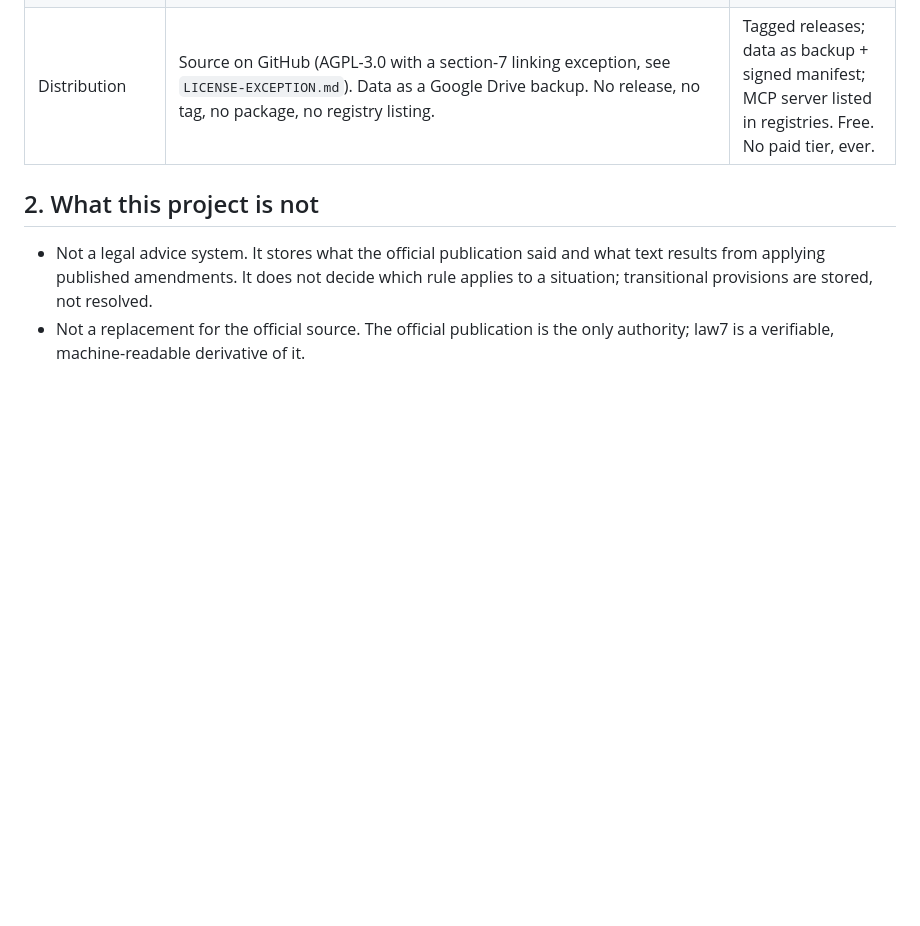
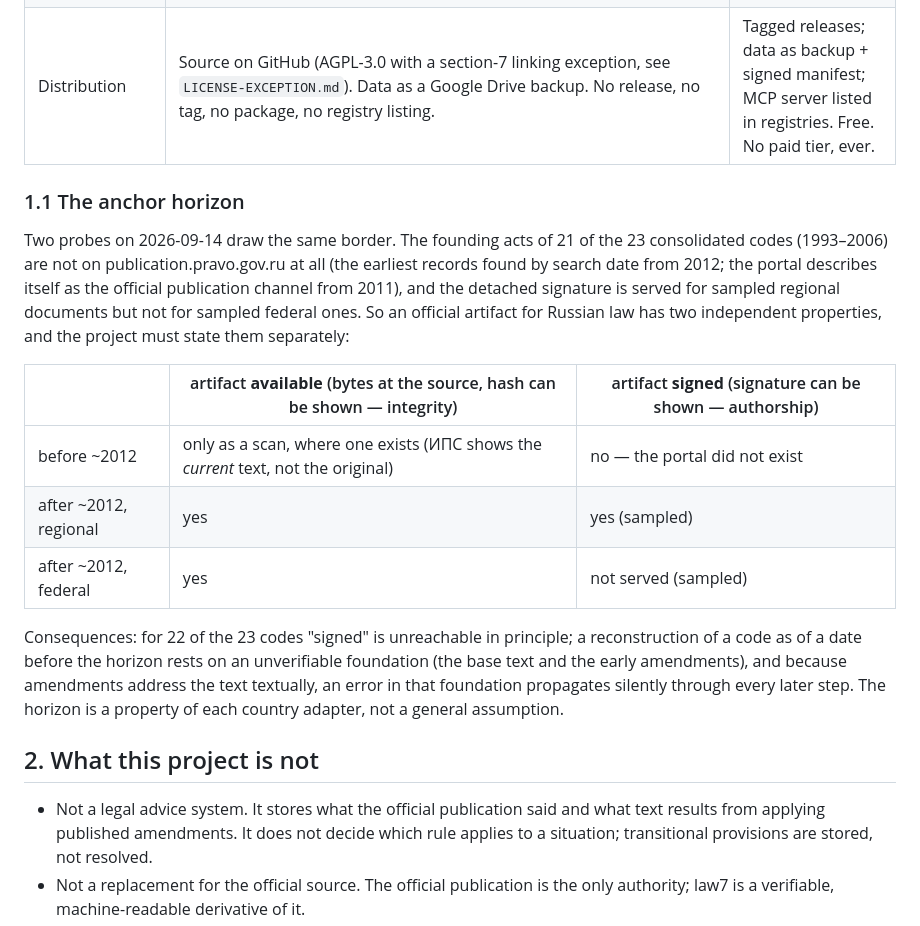
Before and after one commit to mikhashev/law7, a Markdown page: docs/SCOPE.md, the part around the change. GitHub-like rendering; blank space fills up the shorter version.

Commit message:
docs: name the anchor horizon; split "anchored" into available and signed
Two probes on 2026-09-14 draw one border: the founding acts of 21 of 23
codes (1993-2006) are not on publication.pravo.gov.ru (earliest records
found: 2012), and the detached signature is served for sampled regional
documents but not federal ones. SCOPE 1.1 states the two independent
properties of an official artifact - available (bytes and hash) and
signed (signature) - as a table by epoch and level, and the consequence
that a reconstruction before the horizon rests on an unverifiable
foundation whose errors propagate silently. GLOSSARY gains "anchor
horizon" and "available / signed" as repository-owned terms.

Co-Authored-By: Mike Shevchenko <legoogmiha@gmail.com>

```diff
--- a/docs/SCOPE.md
+++ b/docs/SCOPE.md
@@ -28,6 +28,18 @@ This file exists because the project's other documents were written at the scale
 | Tests and CI | As of 2026-09-14: 226 Python tests pass, 23 skipped (22 OCR-pending, 1 known production bug in `VersionInfo`); 125 TypeScript tests pass; `tsc` reports 0 errors. CI runs tsc, vitest, ruff and pytest behind gate scripts with known-failure allowlists (currently empty except a ruff baseline of 200 findings); any new failure fails the build. | Green CI on every commit; a schema test that fails when a documented number drifts from the database. |
 | Distribution | Source on GitHub (AGPL-3.0 with a section-7 linking exception, see `LICENSE-EXCEPTION.md`). Data as a Google Drive backup. No release, no tag, no package, no registry listing. | Tagged releases; data as backup + signed manifest; MCP server listed in registries. Free. No paid tier, ever. |
 
+### 1.1 The anchor horizon
+
+Two probes on 2026-09-14 draw the same border. The founding acts of 21 of the 23 consolidated codes (1993–2006) are not on publication.pravo.gov.ru at all (the earliest records found by search date from 2012; the portal describes itself as the official publication channel from 2011), and the detached signature is served for sampled regional documents but not for sampled federal ones. So an official artifact for Russian law has two independent properties, and the project must state them separately:
+
+| | artifact **available** (bytes at the source, hash can be shown — integrity) | artifact **signed** (signature can be shown — authorship) |
+|---|---|---|
+| before ~2012 | only as a scan, where one exists (ИПС shows the *current* text, not the original) | no — the portal did not exist |
+| after ~2012, regional | yes | yes (sampled) |
+| after ~2012, federal | yes | not served (sampled) |
+
+Consequences: for 22 of the 23 codes "signed" is unreachable in principle; a reconstruction of a code as of a date before the horizon rests on an unverifiable foundation (the base text and the early amendments), and because amendments address the text textually, an error in that foundation propagates silently through every later step. The horizon is a property of each country adapter, not a general assumption.
+
 ## 2. What this project is not
 
 - Not a legal advice system. It stores what the official publication said and what text results from applying published amendments. It does not decide which rule applies to a situation; transitional provisions are stored, not resolved.
```
Also changed, not shown: docs/GLOSSARY.md (+2 -0 lines).
